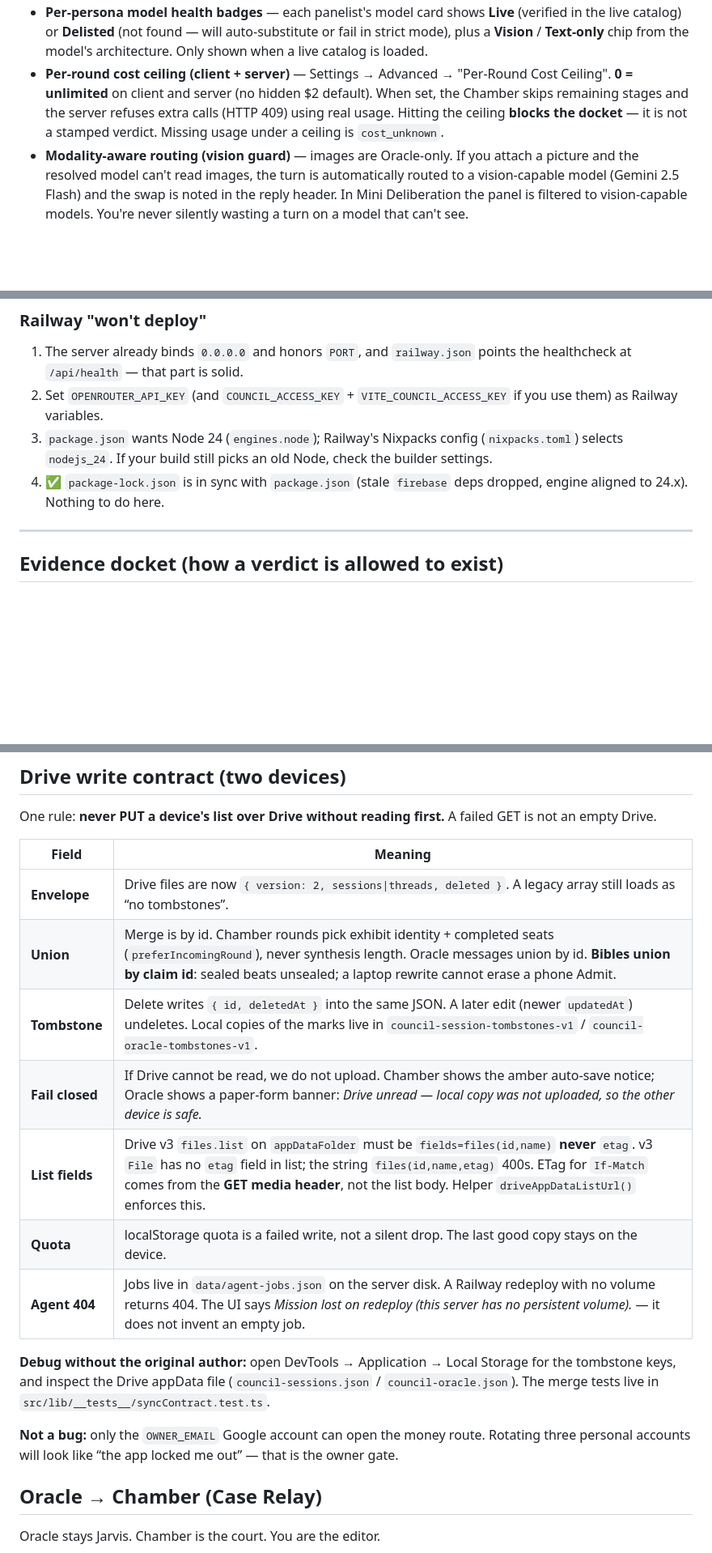
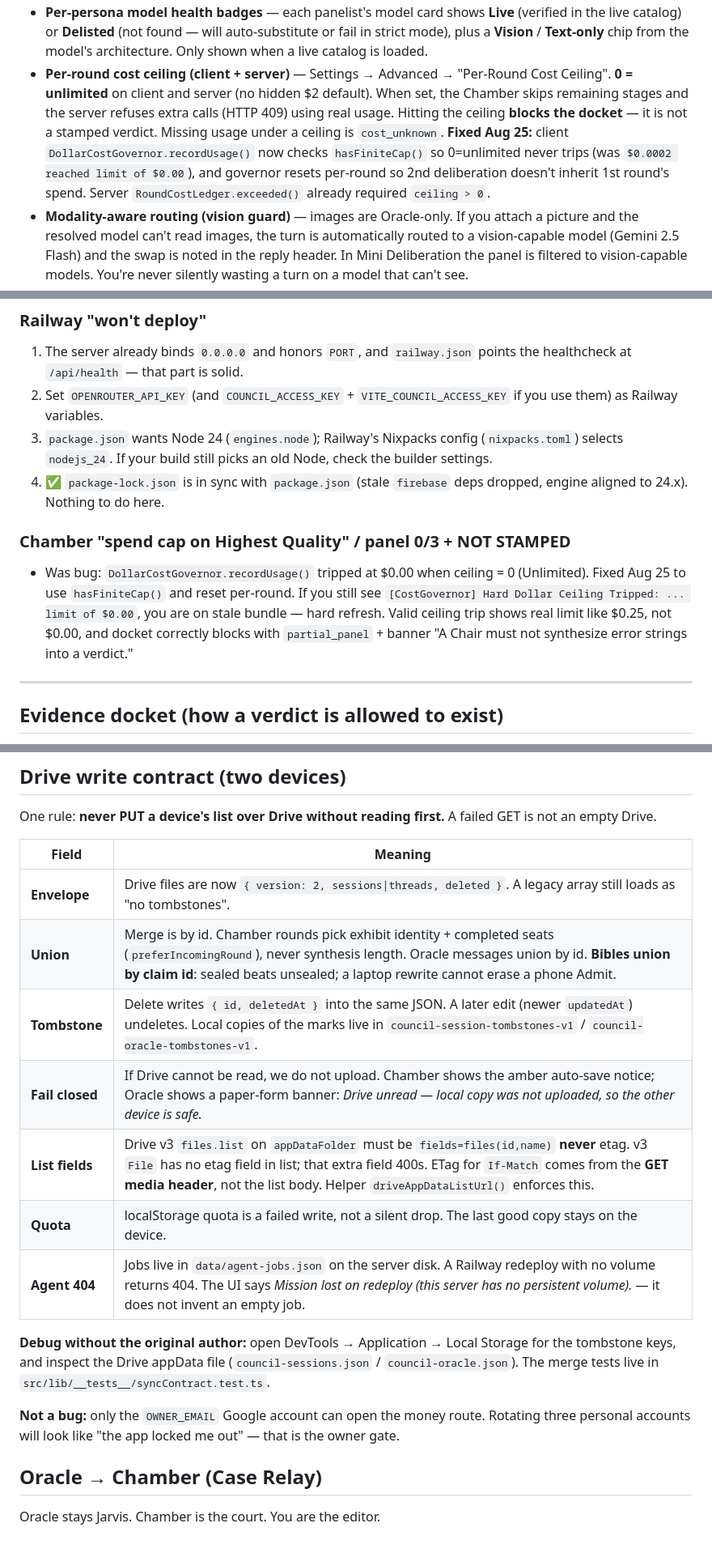
Before and after one commit to KidMystery/Remix-Council, a Markdown page: HANDBOOK.md, 3 parts joined by grey strips. Shown at 81% size. Drawn GitHub-style; blank space fills up the shorter version.

```diff
--- a/HANDBOOK.md
+++ b/HANDBOOK.md
@@ -21,5 +43,5 @@ Your whole vision, in one page. Three tabs, one assistant, all wired to server-s
 - **Per-persona model health badges** — each panelist's model card shows **Live** (verified in the live catalog) or **Delisted** (not found — will auto-substitute or fail in strict mode), plus a **Vision** / **Text-only** chip from the model's architecture. Only shown when a live catalog is loaded.
-- **Per-round cost ceiling (client + server)** — Settings → Advanced → "Per-Round Cost Ceiling". **0 = unlimited** on client and server (no hidden $2 default). When set, the Chamber skips remaining stages and the server refuses extra calls (HTTP 409) using real usage. Hitting the ceiling **blocks the docket** — it is not a stamped verdict. Missing usage under a ceiling is `cost_unknown`.
+- **Per-round cost ceiling (client + server)** — Settings → Advanced → "Per-Round Cost Ceiling". **0 = unlimited** on client and server (no hidden $2 default). When set, the Chamber skips remaining stages and the server refuses extra calls (HTTP 409) using real usage. Hitting the ceiling **blocks the docket** — it is not a stamped verdict. Missing usage under a ceiling is `cost_unknown`. **Fixed Aug 25:** client `DollarCostGovernor.recordUsage()` now checks `hasFiniteCap()` so 0=unlimited never trips (was `$0.0002 reached limit of $0.00`), and governor resets per-round so 2nd deliberation doesn't inherit 1st round's spend. Server `RoundCostLedger.exceeded()` already required `ceiling > 0`.
 - **Modality-aware routing (vision guard)** — images are Oracle-only. If you attach a picture and the resolved model can't read images, the turn is automatically routed to a vision-capable model (Gemini 2.5 Flash) and the swap is noted in the reply header. In Mini Deliberation the panel is filtered to vision-capable models. You're never silently wasting a turn on a model that can't see.
 - **Council Archivist memory (Chamber)** — Settings → Advanced → "Archivist Recent Rounds Window" (1–5). The N most recent rounds stay **verbatim** in the panel's memory; older rounds are condensed into an executive summary. This is what keeps long deliberations coherent without blowing the context window.
 - **Single-model fast mode (Chamber)** — Settings → Advanced → "Use Single Model for Simple Questions" pins new deliberations to the Quick Panel (one primary model, no peer review). "Strict No-Fallback Mode" surfaces raw model errors instead of silently swapping models (for diagnosing a specific model).
@@ -80,6 +102,9 @@ Your whole vision, in one page. Three tabs, one assistant, all wired to server-s
 3. `package.json` wants Node 24 (`engines.node`); Railway's Nixpacks config (`nixpacks.toml`) selects `nodejs_24`. If your build still picks an old Node, check the builder settings.
 4. ✅ `package-lock.json` is in sync with `package.json` (stale `firebase` deps dropped, engine aligned to 24.x). Nothing to do here.
 
+### Chamber "spend cap on Highest Quality" / panel 0/3 + NOT STAMPED
+- Was bug: `DollarCostGovernor.recordUsage()` tripped at $0.00 when ceiling = 0 (Unlimited). Fixed Aug 25 to use `hasFiniteCap()` and reset per-round. If you still see `[CostGovernor] Hard Dollar Ceiling Tripped: ... limit of $0.00`, you are on stale bundle — hard refresh. Valid ceiling trip shows real limit like $0.25, not $0.00, and docket correctly blocks with `partial_panel` + banner "A Chair must not synthesize error strings into a verdict."
+
 ---
 
 ## Evidence docket (how a verdict is allowed to exist)
@@ -123,17 +148,17 @@ One rule: **never PUT a device's list over Drive without reading first.** A fail
 
 | Field | Meaning |
 |---|---|
-| **Envelope** | Drive files are now `{ version: 2, sessions\|threads, deleted }`. A legacy array still loads as “no tombstones”. |
+| **Envelope** | Drive files are now `{ version: 2, sessions\|threads, deleted }`. A legacy array still loads as "no tombstones". |
 | **Union** | Merge is by id. Chamber rounds pick exhibit identity + completed seats (`preferIncomingRound`), never synthesis length. Oracle messages union by id. **Bibles union by claim id**: sealed beats unsealed; a laptop rewrite cannot erase a phone Admit. |
 | **Tombstone** | Delete writes `{ id, deletedAt }` into the same JSON. A later edit (newer `updatedAt`) undeletes. Local copies of the marks live in `council-session-tombstones-v1` / `council-oracle-tombstones-v1`. |
 | **Fail closed** | If Drive cannot be read, we do not upload. Chamber shows the amber auto-save notice; Oracle shows a paper-form banner: *Drive unread — local copy was not uploaded, so the other device is safe.* |
-| **List fields** | Drive v3 `files.list` on `appDataFolder` must be `fields=files(id,name)` **never** `etag`. v3 `File` has no `etag` field in list; the string `files(id,name,etag)` 400s. ETag for `If-Match` comes from the **GET media header**, not the list body. Helper `driveAppDataListUrl()` enforces this. |
+| **List fields** | Drive v3 `files.list` on `appDataFolder` must be `fields=files(id,name)` **never** etag. v3 `File` has no etag field in list; that extra field 400s. ETag for `If-Match` comes from the **GET media header**, not the list body. Helper `driveAppDataListUrl()` enforces this. |
 | **Quota** | localStorage quota is a failed write, not a silent drop. The last good copy stays on the device. |
 | **Agent 404** | Jobs live in `data/agent-jobs.json` on the server disk. A Railway redeploy with no volume returns 404. The UI says *Mission lost on redeploy (this server has no persistent volume).* — it does not invent an empty job. |
 
 **Debug without the original author:** open DevTools → Application → Local Storage for the tombstone keys, and inspect the Drive appData file (`council-sessions.json` / `council-oracle.json`). The merge tests live in `src/lib/__tests__/syncContract.test.ts`.
 
-**Not a bug:** only the `OWNER_EMAIL` Google account can open the money route. Rotating three personal accounts will look like “the app locked me out” — that is the owner gate.
+**Not a bug:** only the `OWNER_EMAIL` Google account can open the money route. Rotating three personal accounts will look like "the app locked me out" — that is the owner gate.
 
 ## Oracle → Chamber (Case Relay)
 
```
Also changed, not shown: other parts of HANDBOOK.md (+24 -3 lines).
